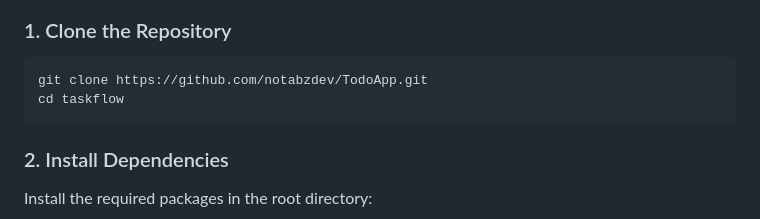
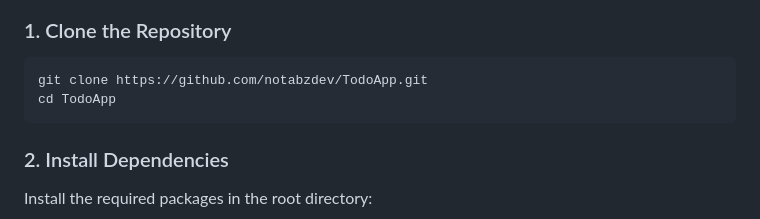
Before and after one commit to notabzdev/TodoApp, a Markdown page: README.md, the part around the change. Rendered like a GitHub page.

````diff
--- a/README.md
+++ b/README.md
@@ -85,7 +85,7 @@ Follow these steps to set up TaskFlow on your local machine:
 ### 1. Clone the Repository
 ```bash
 git clone https://github.com/notabzdev/TodoApp.git
-cd taskflow
+cd TodoApp
 ```
 
 ### 2. Install Dependencies
````
